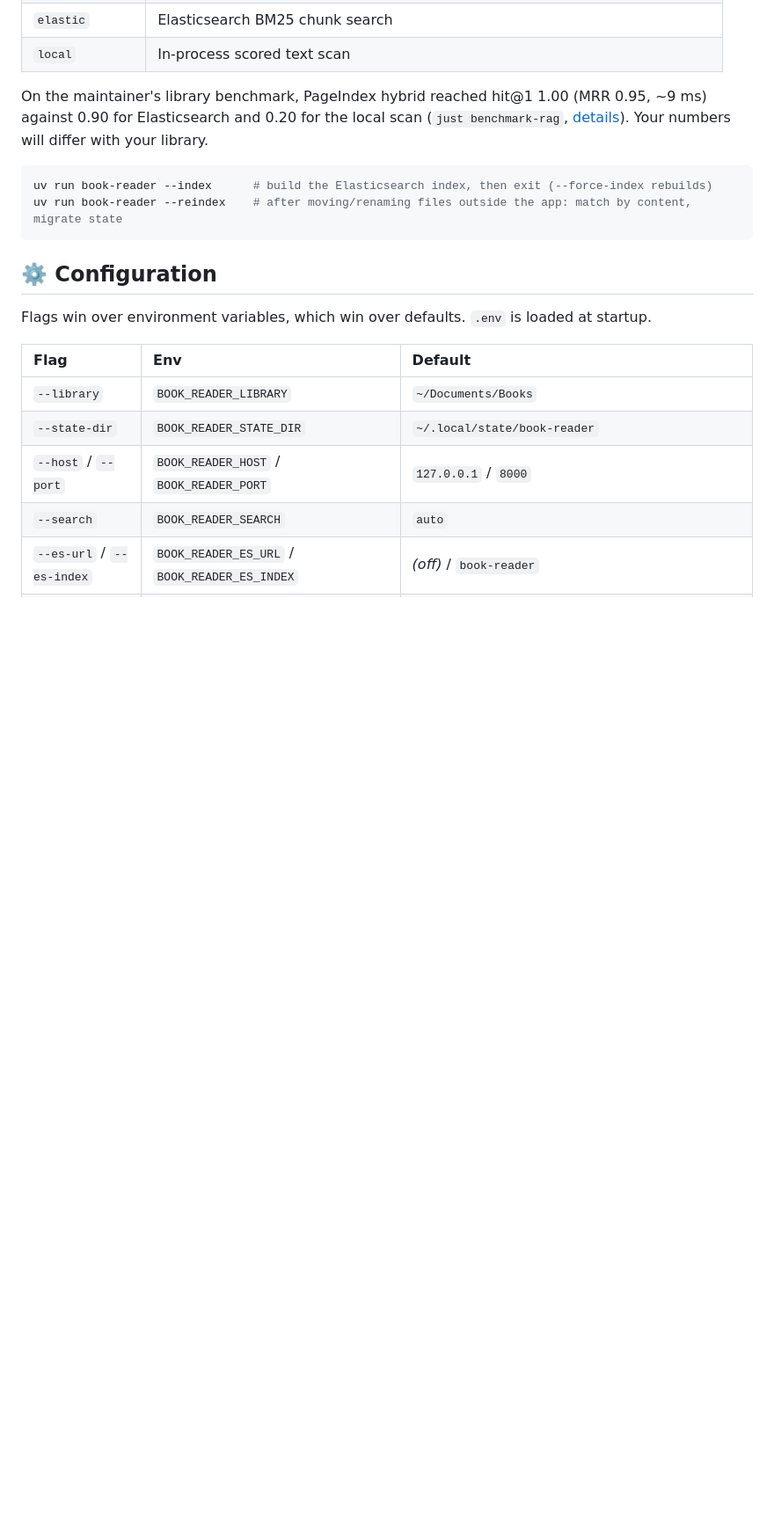
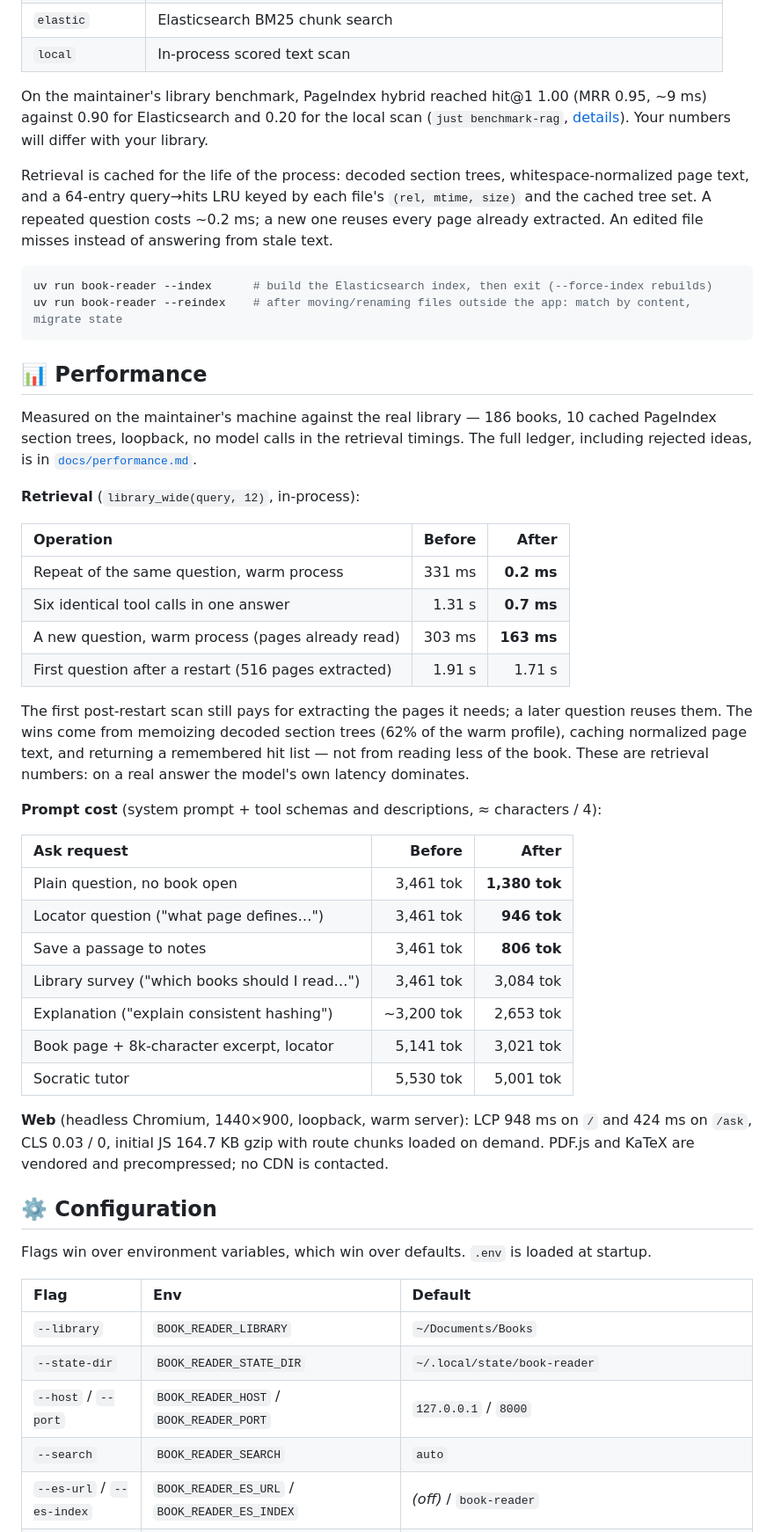
Before and after one commit to rafifmalikdzaki/book-reader, a Markdown page: README.md, the part around one of its changes. Shown at 88% size. Drawn GitHub-style; blank space fills up the shorter version.

Commit message:
docs(readme): show home, library and Ask, and record measured performance
Adds a high-DPI home screenshot beside refreshed library and Ask shots,
an Adaptive prompts feature row, and a Performance section with the
retrieval cache and prompt/tool measurements from docs/performance.md
(186 books: repeat question 331ms -> 0.2ms, locator prompt 3,461 -> 946
tokens). Ask copy now explains the per-question steering modules and
when the visual guide is omitted.

````diff
--- a/README.md
+++ b/README.md
@@ -152,10 +164,48 @@ The model writes JSON blocks by default; set `BOOK_READER_OPENUI_FORMAT=lang` to
 
 On the maintainer's library benchmark, PageIndex hybrid reached hit@1 1.00 (MRR 0.95, ~9 ms) against 0.90 for Elasticsearch and 0.20 for the local scan (`just benchmark-rag`, [details](docs/NEXT-STEPS.md)). Your numbers will differ with your library.
 
+Retrieval is cached for the life of the process: decoded section trees, whitespace-normalized page text, and a 64-entry query→hits LRU keyed by each file's `(rel, mtime, size)` and the cached tree set. A repeated question costs ~0.2 ms; a new one reuses every page already extracted. An edited file misses instead of answering from stale text.
+
 ```bash
 uv run book-reader --index      # build the Elasticsearch index, then exit (--force-index rebuilds)
 uv run book-reader --reindex    # after moving/renaming files outside the app: match by content, migrate state
 ```
+
+## 📊 Performance
+
+Measured on the maintainer's machine against the real library — 186 books, 10 cached
+PageIndex section trees, loopback, no model calls in the retrieval timings. The full ledger,
+including rejected ideas, is in [`docs/performance.md`](docs/performance.md).
+
+**Retrieval** (`library_wide(query, 12)`, in-process):
+
+| Operation | Before | After |
+| :--- | ---: | ---: |
+| Repeat of the same question, warm process | 331 ms | **0.2 ms** |
+| Six identical tool calls in one answer | 1.31 s | **0.7 ms** |
+| A new question, warm process (pages already read) | 303 ms | **163 ms** |
+| First question after a restart (516 pages extracted) | 1.91 s | 1.71 s |
+
+The first post-restart scan still pays for extracting the pages it needs; a later question
+reuses them. The wins come from memoizing decoded section trees (62% of the warm profile),
+caching normalized page text, and returning a remembered hit list — not from reading less of
+the book. These are retrieval numbers: on a real answer the model's own latency dominates.
+
+**Prompt cost** (system prompt + tool schemas and descriptions, ≈ characters / 4):
+
+| Ask request | Before | After |
+| :--- | ---: | ---: |
+| Plain question, no book open | 3,461 tok | **1,380 tok** |
+| Locator question ("what page defines…") | 3,461 tok | **946 tok** |
+| Save a passage to notes | 3,461 tok | **806 tok** |
+| Library survey ("which books should I read…") | 3,461 tok | 3,084 tok |
+| Explanation ("explain consistent hashing") | ~3,200 tok | 2,653 tok |
+| Book page + 8k-character excerpt, locator | 5,141 tok | 3,021 tok |
+| Socratic tutor | 5,530 tok | 5,001 tok |
+
+**Web** (headless Chromium, 1440×900, loopback, warm server): LCP 948 ms on `/` and 424 ms
+on `/ask`, CLS 0.03 / 0, initial JS 164.7 KB gzip with route chunks loaded on demand.
+PDF.js and KaTeX are vendored and precompressed; no CDN is contacted.
 
 ## ⚙️ Configuration
 
````
Also changed, not shown: other parts of README.md (+14 -2 lines), docs/screenshots/ask.jpg (added), docs/screenshots/ask.png (deleted), docs/screenshots/home.jpg (added), docs/screenshots/library.jpg.
